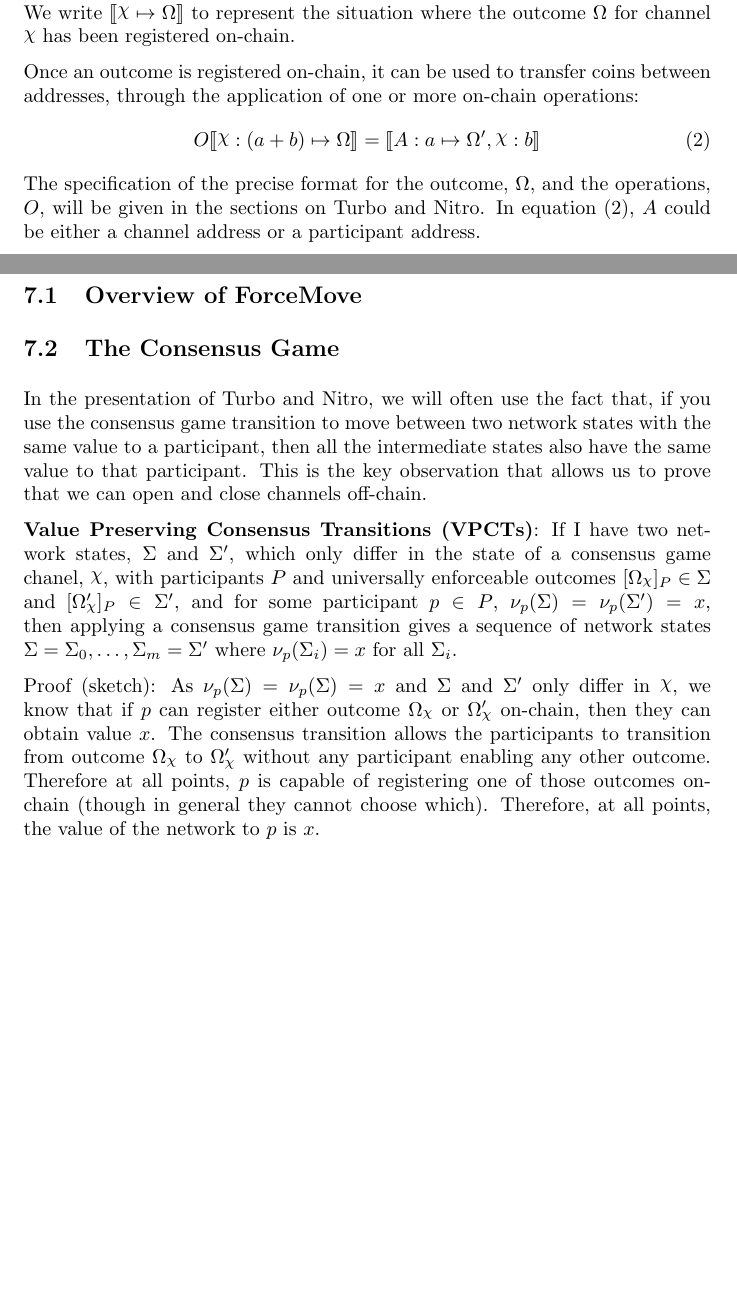
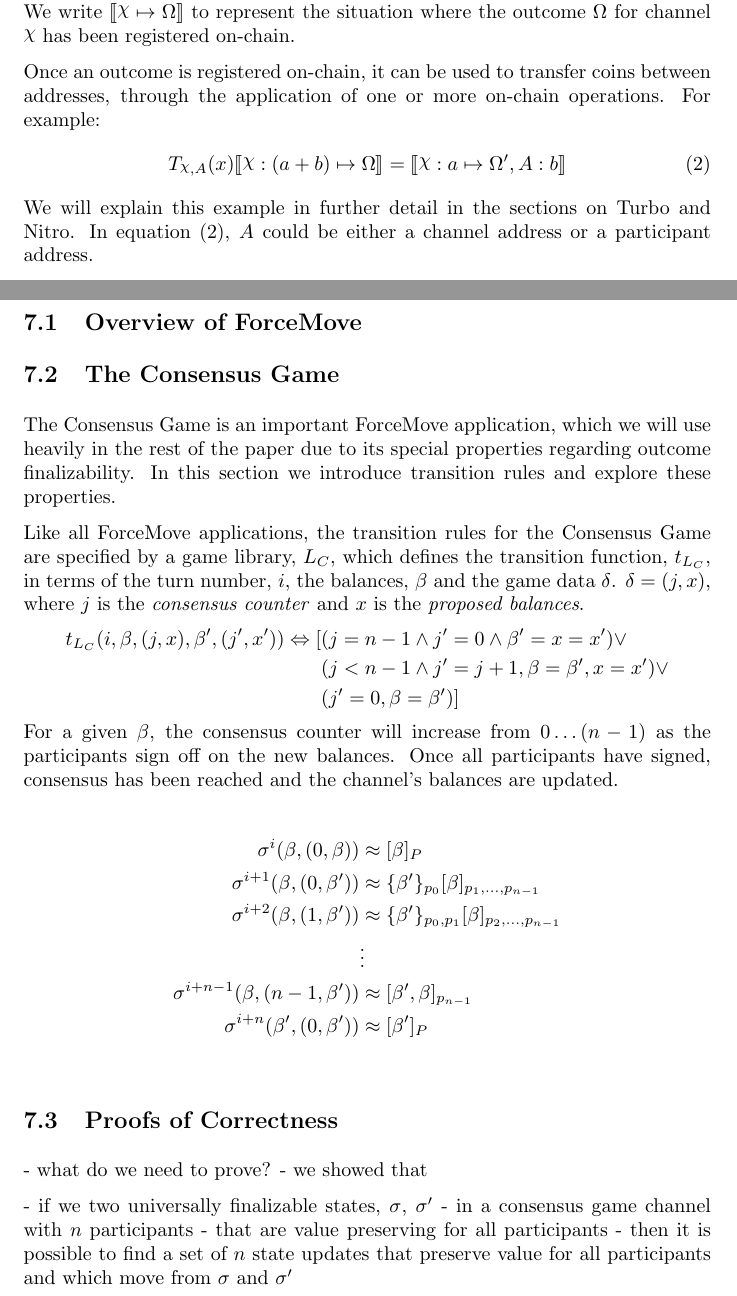
Before and after one commit to magmo/nitro-paper, a LaTeX paper (main.tex): two parts of pages 6 and 19 of 20, joined at a grey line, cut so that both start at the same text, the shorter picture padded with empty space. The pictures show the PDF file main.pdf that the author committed with the source.

Commit message:
Add consensus game definition to the appendix

```diff
--- a/main.tex
+++ b/main.tex
@@ -189,9 +212,8 @@ through the application of one or more on-chain operations:
 \begin{align}\label{eq:on-chain-operations}
-  O \adj{\holds{\rchi}{(a + b)}{\Omega}} = \adj{\holds{A}{a}{\Omega'
-}, \holds{\rchi}{b}{}}
+  \transfer{\rchi}{A}{x} \adj{\holds{\rchi}{(a + b)}{\Omega}} = \adj{\holds{\rchi}{a}{\Omega'
+}, \holds{A}{b}{}}
 \end{align}
-The specification of the precise format for the outcome, $\Omega$, and the operations, $O$,
-will be given in the sections on Turbo and Nitro.
+We will explain this example in further detail in the sections on Turbo and Nitro.
 In equation (\ref{eq:on-chain-operations}), $A$ could be either a channel address or a participant address.
 
 The \textbf{withdrawal} operation can be used to withdraw coins held at address $A$ by any
@@ -261,3 +283,4 @@ In general, modelling the effect of gas fees on state channel networks is an int
 
 In this paper, we are not generally concerned with the operation of state channels.
 However, in reasoning about channels that fund other channels, we do need to be able to talk about the states of these channels.
+It turns out that it is enough to characterise states in terms of the outcomes they allow the participants to register, which allows us to remain agnostic to the precise operation of the channels.
@@ -278,7 +300,7 @@ a channel $\rchi$ at any point in time:
   \item Participant $p$ is the unique participant with one or more finalizable outcome(s), $\Omega_1, \dots, \Omega_m$.
         We write this $\finalizable{\rchi}{\Omega_1, \dots, \Omega_m}{p}$.
   \item There are at least two participants, $P = \{p_1, \dots, p_m \}$, who share the same
-        finalizable outcome, $\Omega_\rchi$. We write this $\finalizable{\rchi}{\Omega}{p_1, \dots, p_m}$.
+        finalizable outcome, $\Omega$. We write this $\finalizable{\rchi}{\Omega}{p_1, \dots, p_m}$.
   \item There are no participants with any finalizable outcomes.
 \end{enumerate}
 The definition of finalizability excludes the case where two different finalizable outcomes are held
@@ -662,26 +686,24 @@ It is also possible to do top-ups and partial checkouts from a virtual channel.
 THIS APPENDIX IS STILL A WIP.
 
 \subsection{Overview of ForceMove}
+
+
+
+
+
 \subsection{The Consensus Game}
 
-In the presentation of Turbo and Nitro, we will often use the fact that, if you use the
-consensus game transition to move between two network states with the same value to a
-participant, then all the intermediate states also have the same value to that participant.
-This is the key observation that allows us to prove that we can open and close channels
-off-chain.
+The Consensus Game is an important ForceMove application, which we will use heavily in the rest of the paper due to its special properties regarding outcome finalizability. In this section we introduce transition rules and explore these properties.
 
-\textbf{Value Preserving Consensus Transitions (VPCTs)}:
-If I have two network states, $\Sigma$ and $\Sigma'$, which only differ in the state of
-a consensus game chanel, $\rchi$, with participants $P$ and universally enforceable outcomes
-$\enf{\Omega_\rchi}_P \in \Sigma$ and $\enf{\Omega'_\rchi}_P \in \Sigma'$, and
-for some participant $p \in P$, $\nu_p(\Sigma) = \nu_p(\Sigma') = x$, then
-applying a consensus game transition gives a sequence of network states
-$\Sigma = \Sigma_0, \dots, \Sigma_m = \Sigma'$ where $\nu_p(\Sigma_i) = x$ for all $\Sigma_i$.
+Like all ForceMove applications, the transition rules for the Consensus Game are specified by a game library, $L_C$, which defines the transition function, $t_{L_C}$, in terms of the turn number, $i$, the balances, $\beta$ and the game data $\delta$. $\delta = (j, x)$, where $j$ is the \textit{consensus counter} and $x$ is the \textit{proposed balances}.
+\begin{align*}
+  t_{L_C}(i, \beta, (j, x), \beta', (j', x')) \Leftrightarrow
+    [ & (j=n-1 \wedge j'= 0 \wedge \beta' = x = x')  \vee \\
+    & (j < n-1 \wedge j' = j+1, \beta = \beta', x = x') \vee \\
+    & (j'=0, \beta = \beta') ]
+\end{align*}
+For a given $\beta$, the consensus counter will increase from $0\dots (n-1)$ as the participants sign off on the new balances. Once all participants have signed, consensus has been reached and the channel's balances are updated.
 
-Proof (sketch): As $\nu_p(\Sigma) = \nu_p(\Sigma) = x$ and $\Sigma$ and $\Sigma'$ only differ
-in $\rchi$, we know that if $p$ can register either outcome $\Omega_\rchi$ or $\Omega'_\rchi$ on-chain, then
-they can obtain value $x$. The consensus transition allows the participants to transition
-from outcome $\Omega_\rchi$ to $\Omega'_\rchi$ without any participant enabling any other outcome.
-Therefore at all points, $p$ is capable of registering one of those outcomes on-chain (though
-in general they cannot choose which).
-Therefore, at all points, the value of the network to $p$ is $x$.
+  \begin{align*}
+    \sigma^{i}(\beta, (0, \beta)) & \approx [\beta]_P \\
+    \sigma^{i+1}(\beta, (0, \beta')) & \approx \{\beta'\}_{p_0}[\beta]_{p_1, ..., p_{n-1}} \\
@@ -688,3 +713,17 @@ Therefore, at all points, the value of the network to $p$ is $x$.
+    \sigma^{i+n}(\beta', (0, \beta')) & \approx [\beta']_{P} \\
+  \end{align*}
+
+
+\subsection{Proofs of Correctness}
+
+- what do we need to prove?
+- we showed that
+
+- if we two universally finalizable states, $\sigma$, $\sigma'$
+- in a consensus game channel with $n$ participants
+- that are value preserving for all participants
+- then it is possible to find a set of $n$ state updates that preserve value for all participants and which move from $\sigma$ and $\sigma'$
+
 
 \subsection{Virtual Channels on Turbo}
 \subsection{Payouts to Non-Participants}
```
Also changed, not shown: main.pdf, main.tex (89 more changed lines).
